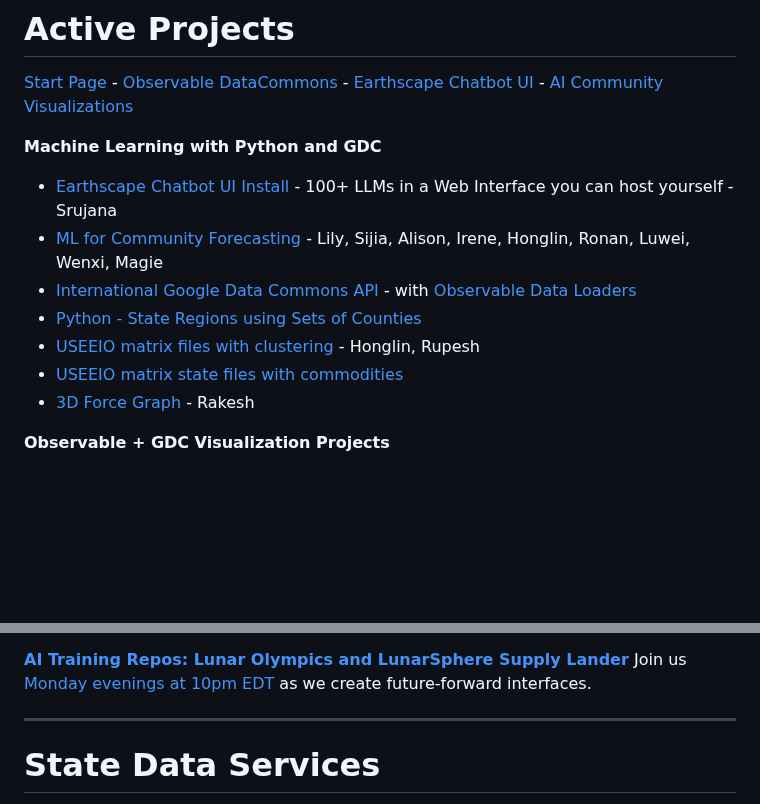
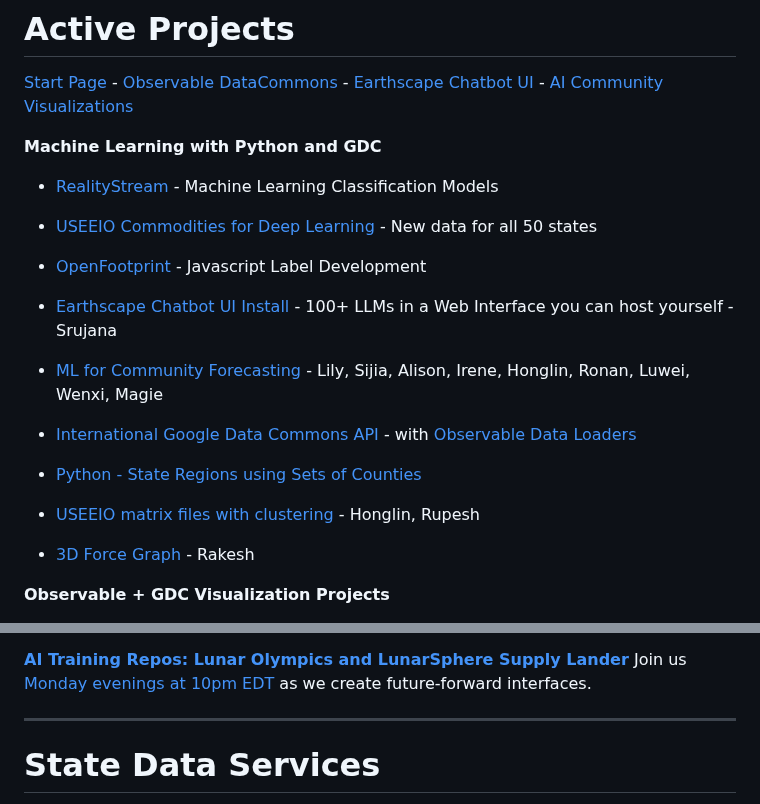
Before and after one commit to sahilmalhotra0510/io, a Markdown page: active.md, 2 parts joined by grey strips. Drawn GitHub-style; blank space fills up the shorter version.

Commit message:
Update links

```diff
--- a/active.md
+++ b/active.md
@@ -13,12 +13,15 @@ Pre-processed data for county industry levels, based on employment, establishmen
 
 **Machine Learning with Python and GDC**
 
+- [RealityStream](/RealityStream/) - Machine Learning Classification Models
+- [USEEIO Commodities for Deep Learning](/data-pipeline/research/economy) - New data for all 50 states
+- [OpenFootprint](/useeio.js/footprint) - Javascript Label Development
 - [Earthscape Chatbot UI Install](/earthscape/app/) - 100+ LLMs in a Web Interface you can host yourself - Srujana
 - [ML for Community Forecasting](../data-pipeline/timelines/training/naics/) - Lily, Sijia, Alison, Irene, Honglin, Ronan, Luwei, Wenxi, Magie
 - [International Google Data Commons API](/data-pipeline/international/) - with [Observable Data Loaders](https://observablehq.com/framework/loaders)
 - [Python - State Regions using Sets of Counties](/community-data/us/edd/)
 - [USEEIO matrix files with clustering](/machine-learning/python/cluster/) - Honglin, Rupesh
-- [USEEIO matrix state files with commodities](/data-pipeline/research/economy)
+
 - [3D Force Graph](https://github.com/vasturiano/3d-force-graph) - Rakesh
 
 **Observable + GDC Visualization Projects**
@@ -128,6 +131,9 @@ Welcome - Our next Model.earth React meetup is Wednesday at 10PM EDT
 
 
 Welcome - Our next Model.earth meetup is Sunday at 10 PM EDT
+
+
+Welcome - Our next Model.earth meetup is tonight at 10 PM EDT
 
 Hi, thanks for registering with our ModelEarth team!
 
```
